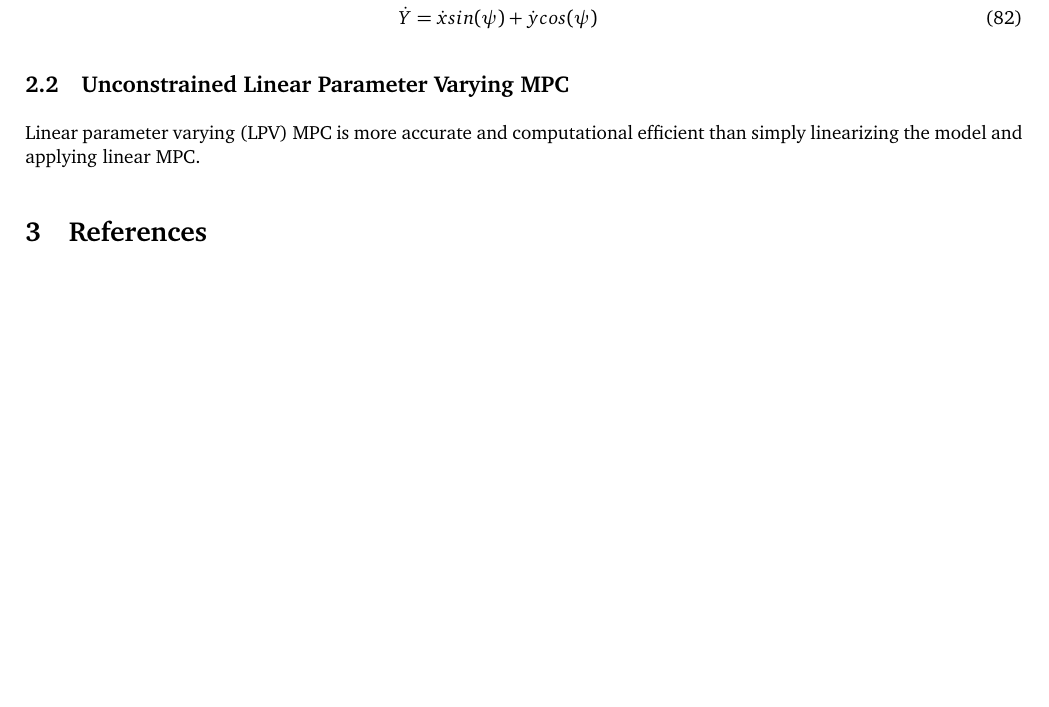
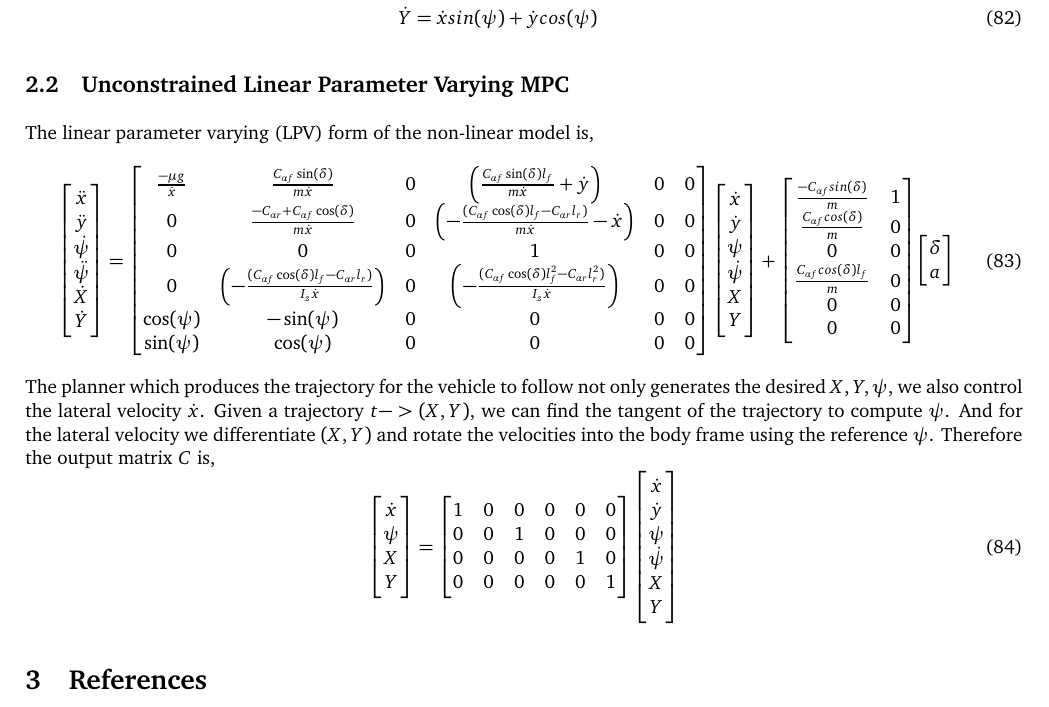
Before and after one commit to simoore/mechatronics, a LaTeX document (notes/notes.tex): part of page 7 of 7, cut so that both start at the same text, the shorter picture padded with empty space. Compiled offline with pdfLaTeX.

Commit message:
Linear parameter varying model

```diff
--- a/notes/notes.tex
+++ b/notes/notes.tex
@@ -456,8 +456,47 @@ steering angle $\delta$. The equations are,
 %%%%%%%%%%%%%%%%%%%%%%%%%%%%%%%%%%%%%%%%%%%%%%%%%%%%%%%%%%%%%%%%%%%%%%%%%%%%%%%%%%%%%%%%%%%%%%%%%%%%%%%%%%%%%%%%%%%%%%%%
 \subsection{Unconstrained Linear Parameter Varying MPC}
 
-Linear parameter varying (LPV) MPC is more accurate and computational efficient than simply linearizing the model and
-applying linear MPC.
+The linear parameter varying (LPV) form of the non-linear model is,
+\begin{equation}
+    \begin{bmatrix} \ddot{x} \\ \ddot{y} \\ \dot{\psi} \\ \ddot{\psi} \\ \dot{X} \\ \dot{Y} \end{bmatrix}
+    =
+    \begin{bmatrix}
+        \frac{-\mu g}{\dot{x}} & \frac{C_{\alpha f}\sin(\delta)}{m\dot{x}} & 0 &
+            \left(\frac{C_{\alpha f}\sin(\delta)l_f}{m\dot{x}} + \dot{y}\right) & 0 & 0 \\
+        0 & \frac{-C_{\alpha r} + C_{\alpha f}\cos(\delta)}{m\dot{x}} & 0 &
+            \left(-\frac{(C_{\alpha f}\cos(\delta)l_f - C_{\alpha r}l_r)}{m\dot{x}} - \dot{x}\right) & 0 & 0 \\
+        0 & 0 & 0 & 1 & 0 & 0 \\
+        0 & \left(-\frac{(C_{\alpha f}\cos(\delta)l_f - C_{\alpha r}l_r)}{I_z\dot{x}}\right) & 0 &
+            \left(-\frac{(C_{\alpha f}\cos(\delta)l_f^2 - C_{\alpha r}l_r^2)}{I_z\dot{x}}\right) & 0 & 0 \\
+        \cos(\psi) & -\sin(\psi) & 0 & 0 & 0 & 0 \\
+        \sin(\psi) & \cos(\psi) & 0 & 0 & 0 & 0
+    \end{bmatrix}
+    \begin{bmatrix} \dot{x} \\ \dot{y} \\ \psi \\ \dot{\psi} \\ X \\ Y \end{bmatrix}
+    +
+    \begin{bmatrix}
+        \frac{-C_{\alpha f}sin(\delta)}{m} & 1 \\
+        \frac{C_{\alpha f}cos(\delta)}{m} & 0 \\
+        0 & 0 \\
+        \frac{C_{\alpha f}cos(\delta)l_f}{m} & 0 \\
+        0 & 0 \\ 0 & 0
+    \end{bmatrix}
+    \begin{bmatrix} \delta \\ a \end{bmatrix}
+\end{equation}
+The planner which produces the trajectory for the vehicle to follow not only generates the desired $X,Y,\psi,$ we also
+control the lateral velocity $\dot{x}$. Given a trajectory $t -> (X, Y)$, we can find the tangent of the trajectory to
+compute $\psi$. And for the lateral velocity we differentiate $(X, Y)$ and rotate the velocities into the body frame
+using the reference $\psi$. Therefore the output matrix $C$ is,
+\begin{equation}
+    \begin{bmatrix} \dot{x} \\ \psi \\ X \\ Y \end{bmatrix}
+    =
+    \begin{bmatrix}
+        1 & 0 & 0 & 0 & 0 & 0 \\
+        0 & 0 & 1 & 0 & 0 & 0 \\
+        0 & 0 & 0 & 0 & 1 & 0 \\
+        0 & 0 & 0 & 0 & 0 & 1
+    \end{bmatrix}
+    \begin{bmatrix} \dot{x} \\ \dot{y} \\ \psi \\ \dot{\psi} \\ X \\ Y \end{bmatrix}
+\end{equation}
 
 %%%%%%%%%%%%%%%%%%%%%%%%%%%%%%%%%%%%%%%%%%%%%%%%%%%%%%%%%%%%%%%%%%%%%%%%%%%%%%%%%%%%%%%%%%%%%%%%%%%%%%%%%%%%%%%%%%%%%%%%
 %%%%%%%%%%%%%%%%%%%%%%%%%%%%%%%%%%%%%%%%%%%%%%%%%%%%%%%%%%%%%%%%%%%%%%%%%%%%%%%%%%%%%%%%%%%%%%%%%%%%%%%%%%%%%%%%%%%%%%%%
```
Also changed, not shown: notes/notes.pdf.
